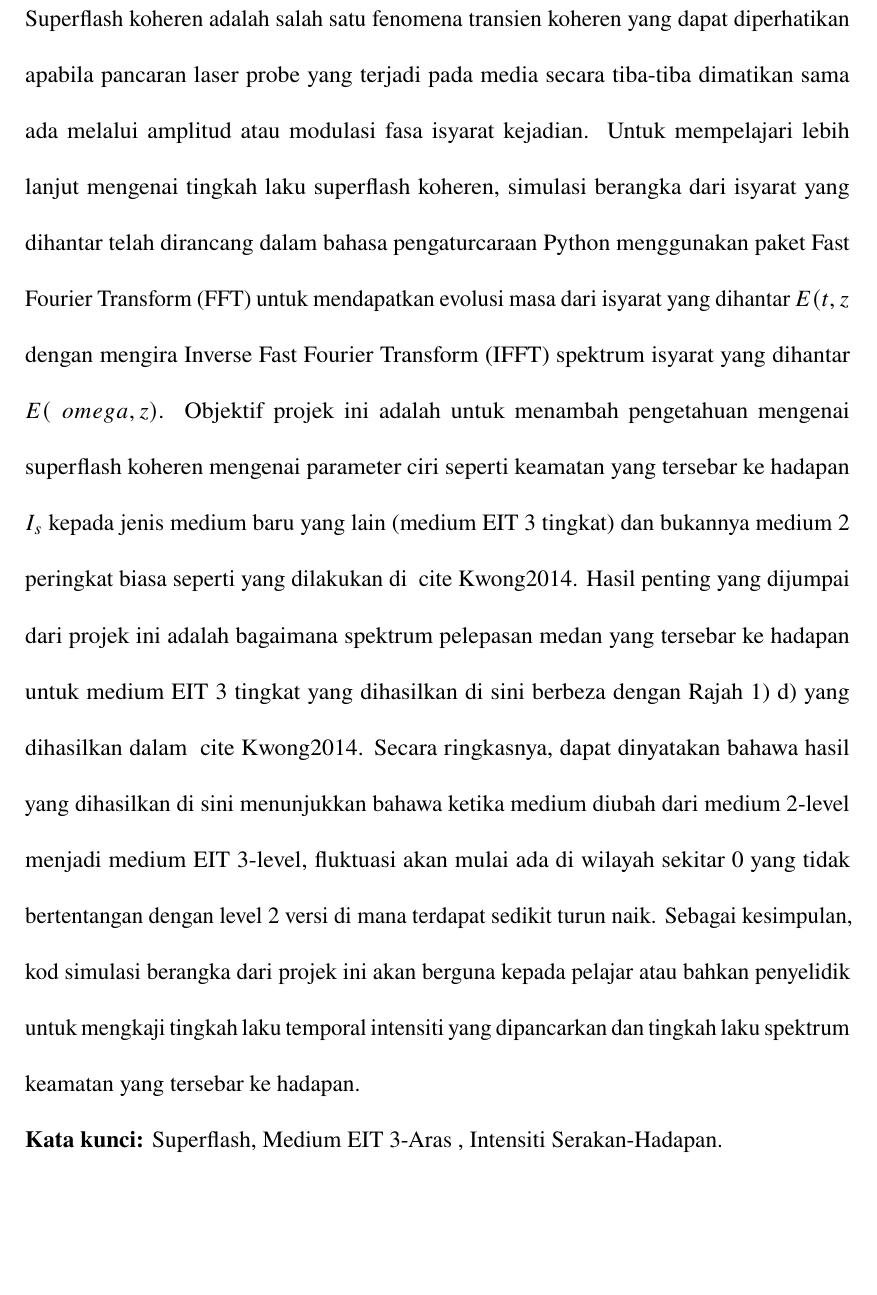
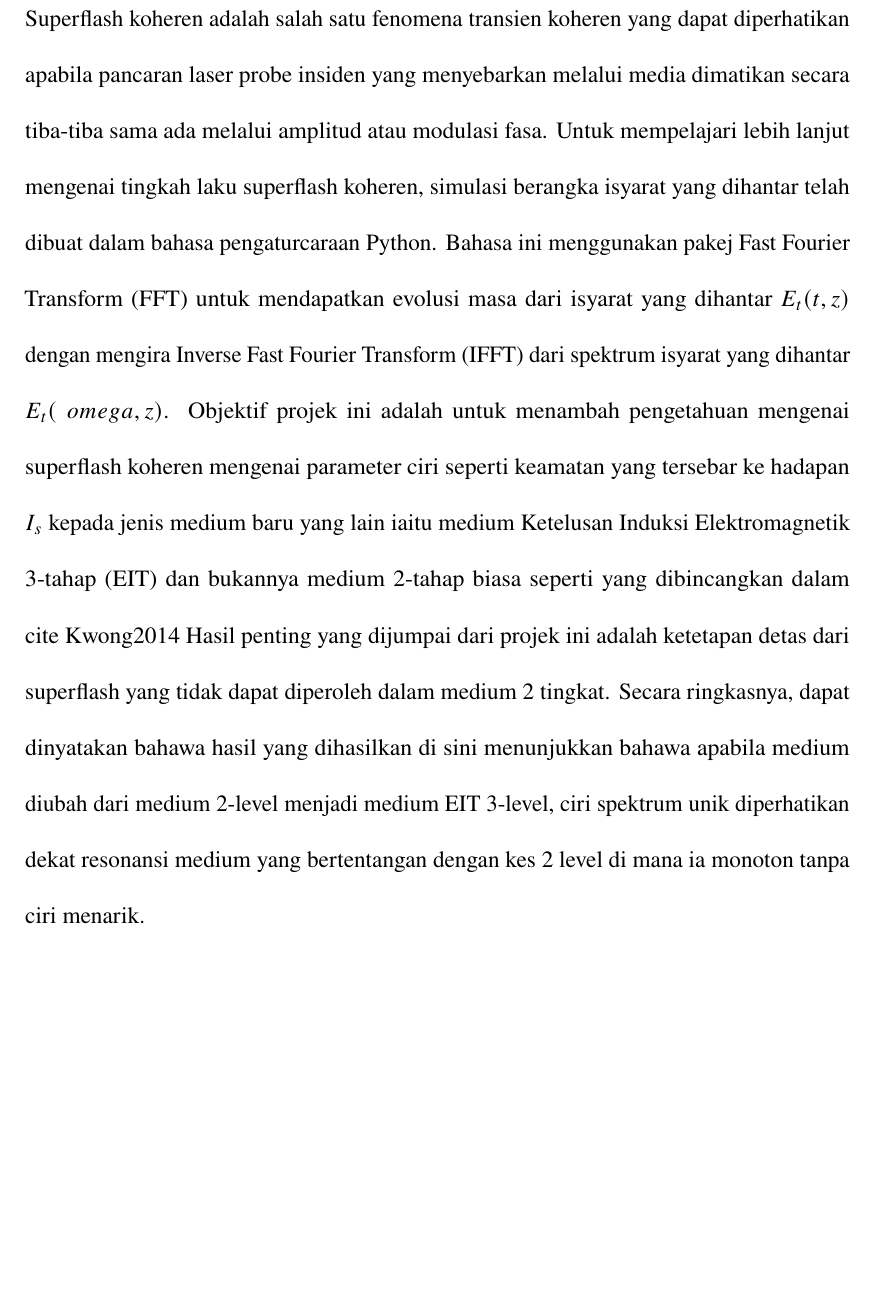
Before and after one commit to rhmnnmhmd/BSc-Physics-FYP-Thesis, a LaTeX thesis (thesis.tex, which reads malayabstract.tex): part of page 5 of 83, cut so that both start at the same text. Compiled offline with pdfLaTeX.

Commit message:
Update malayabstract.tex

```diff
--- a/malayabstract.tex
+++ b/malayabstract.tex
@@ -2,6 +2,6 @@
 %This is the draft abstract. More soon, I promise!
 %Ini merupakan abstrak dalam Bahasa Melayu (satu perenggan).
 
-Superflash koheren adalah salah satu fenomena transien koheren yang dapat diperhatikan apabila pancaran laser probe yang terjadi pada media secara tiba-tiba dimatikan sama ada melalui amplitud atau modulasi fasa isyarat kejadian. Untuk mempelajari lebih lanjut mengenai tingkah laku superflash koheren, simulasi berangka dari isyarat yang dihantar telah dirancang dalam bahasa pengaturcaraan Python menggunakan paket Fast Fourier Transform (FFT) untuk mendapatkan evolusi masa dari isyarat yang dihantar $ E (t, z $ dengan mengira Inverse Fast Fourier Transform (IFFT) spektrum isyarat yang dihantar $ E (\ omega, z) $. Objektif projek ini adalah untuk menambah pengetahuan mengenai superflash koheren mengenai parameter ciri seperti keamatan yang tersebar ke hadapan $ I_ {s} $ kepada jenis medium baru yang lain (medium EIT 3 tingkat) dan bukannya medium 2 peringkat biasa seperti yang dilakukan di \ cite {Kwong2014}. Hasil penting yang dijumpai dari projek ini adalah bagaimana spektrum pelepasan medan yang tersebar ke hadapan untuk medium EIT 3 tingkat yang dihasilkan di sini berbeza dengan Rajah 1) d) yang dihasilkan dalam \ cite {Kwong2014}. Secara ringkasnya, dapat dinyatakan bahawa hasil yang dihasilkan di sini menunjukkan bahawa ketika medium diubah dari medium 2-level menjadi medium EIT 3-level, fluktuasi akan mulai ada di wilayah sekitar 0 yang tidak bertentangan dengan level 2 versi di mana terdapat sedikit turun naik. Sebagai kesimpulan, kod simulasi berangka dari projek ini akan berguna kepada pelajar atau bahkan penyelidik untuk mengkaji tingkah laku temporal intensiti yang dipancarkan dan tingkah laku spektrum keamatan yang tersebar ke hadapan.
+Superflash koheren adalah salah satu fenomena transien koheren yang dapat diperhatikan apabila pancaran laser probe insiden yang menyebarkan melalui media dimatikan secara tiba-tiba sama ada melalui amplitud atau modulasi fasa. Untuk mempelajari lebih lanjut mengenai tingkah laku superflash koheren, simulasi berangka isyarat yang dihantar telah dibuat dalam bahasa pengaturcaraan Python. Bahasa ini menggunakan pakej Fast Fourier Transform (FFT) untuk mendapatkan evolusi masa dari isyarat yang dihantar $ E_ {t} (t, z) $ dengan mengira Inverse Fast Fourier Transform (IFFT) dari spektrum isyarat yang dihantar $ E_ { t} (\ omega, z) $. Objektif projek ini adalah untuk menambah pengetahuan mengenai superflash koheren mengenai parameter ciri seperti keamatan yang tersebar ke hadapan $ I_ {s} $ kepada jenis medium baru yang lain iaitu medium Ketelusan Induksi Elektromagnetik 3-tahap (EIT) dan bukannya medium 2-tahap biasa seperti yang dibincangkan dalam \ cite {Kwong2014} Hasil penting yang dijumpai dari projek ini adalah ketetapan detas dari superflash yang tidak dapat diperoleh dalam medium 2 tingkat. Secara ringkasnya, dapat dinyatakan bahawa hasil yang dihasilkan di sini menunjukkan bahawa apabila medium diubah dari medium 2-level menjadi medium EIT 3-level, ciri spektrum unik diperhatikan dekat resonansi medium yang bertentangan dengan kes 2 level di mana ia monoton tanpa ciri menarik.
 
-\textbf{Kata kunci:} Superflash, Medium EIT 3-Aras , Intensiti Serakan-Hadapan.
+%\textbf{Kata kunci:} Superflash, Medium EIT 3-Aras , Intensiti Serakan-Hadapan.
```
